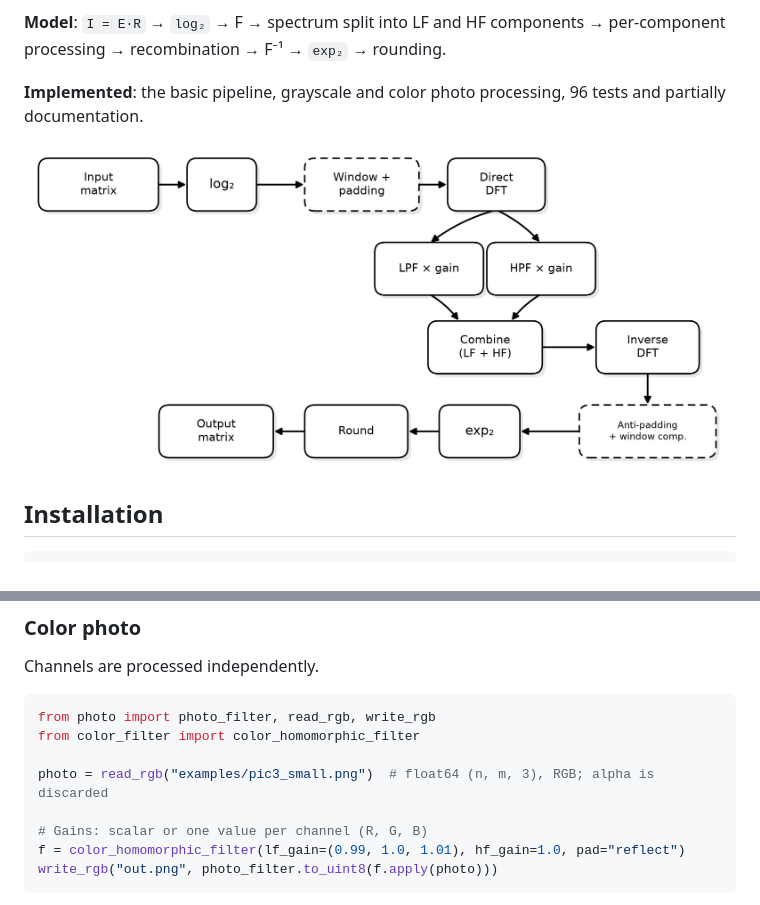
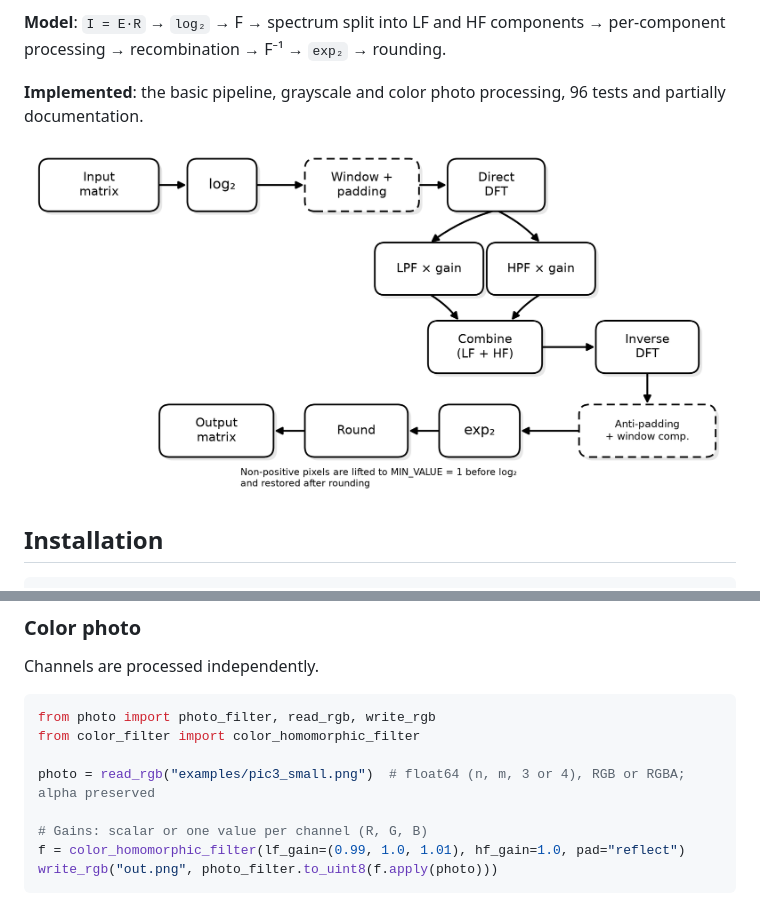
Before and after one commit to MatManSky/IHF-IMAGE-HOMOMORPHIC-FILTER-, a Markdown page: README_EN.md, 2 parts joined by grey strips. Rendered like a GitHub page; pictures changed too: docs/homomorphic_schema_en.png.

```diff
--- a/README_EN.md
+++ b/README_EN.md
@@ -60,7 +60,7 @@ Channels are processed independently.
 from photo import photo_filter, read_rgb, write_rgb
 from color_filter import color_homomorphic_filter
 
-photo = read_rgb("examples/pic3_small.png")  # float64 (n, m, 3), RGB; alpha is discarded
+photo = read_rgb("examples/pic3_small.png")  # float64 (n, m, 3 or 4), RGB or RGBA; alpha preserved
 
 # Gains: scalar or one value per channel (R, G, B)
 f = color_homomorphic_filter(lf_gain=(0.99, 1.0, 1.01), hf_gain=1.0, pad="reflect")
```
Also changed, not shown: README.md (+1 -1 lines), docs/homomorphic_schema.png, docs/photo_schema_color.png, docs/photo_schema_color_en.png, 10 other files.
